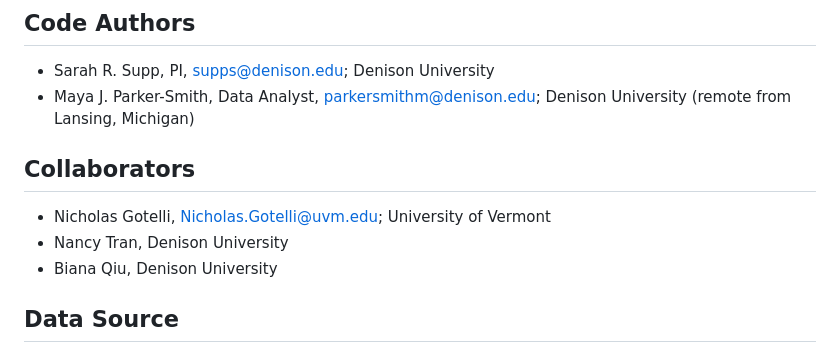
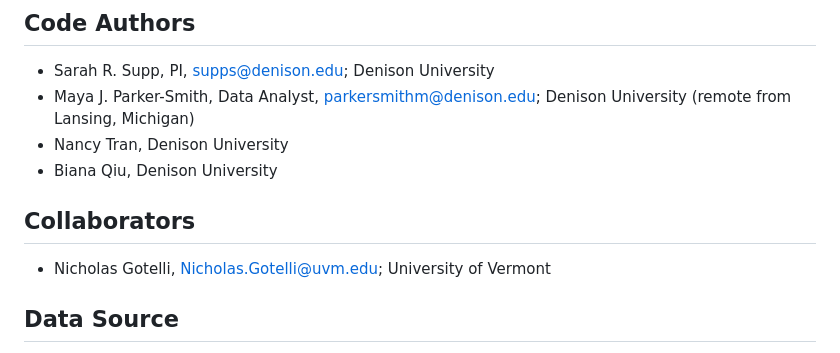
Before and after one commit to sarahsupp/KNZ-incidence, a Markdown page: README.md, the part around the change. GitHub-like rendering.

Commit message:
Adds Biana and Nancy to code authors README.md

```diff
--- a/README.md
+++ b/README.md
@@ -8,11 +8,11 @@ This repository contains data and code for analyses supporting the NSF EAGER Awa
 ## Code Authors
 - Sarah R. Supp, PI, supps@denison.edu; Denison University
 - Maya J. Parker-Smith, Data Analyst, parkersmithm@denison.edu; Denison University (remote from Lansing, Michigan)
+- Nancy Tran, Denison University
+- Biana Qiu, Denison University
 
 ## Collaborators
 - Nicholas Gotelli, Nicholas.Gotelli@uvm.edu; University of Vermont
-- Nancy Tran, Denison University
-- Biana Qiu, Denison University
 
 ## Data Source
 All data was downloaded via EDI (https://portal.edirepository.org/nis/home.jsp) on February 18, 2023.
```
